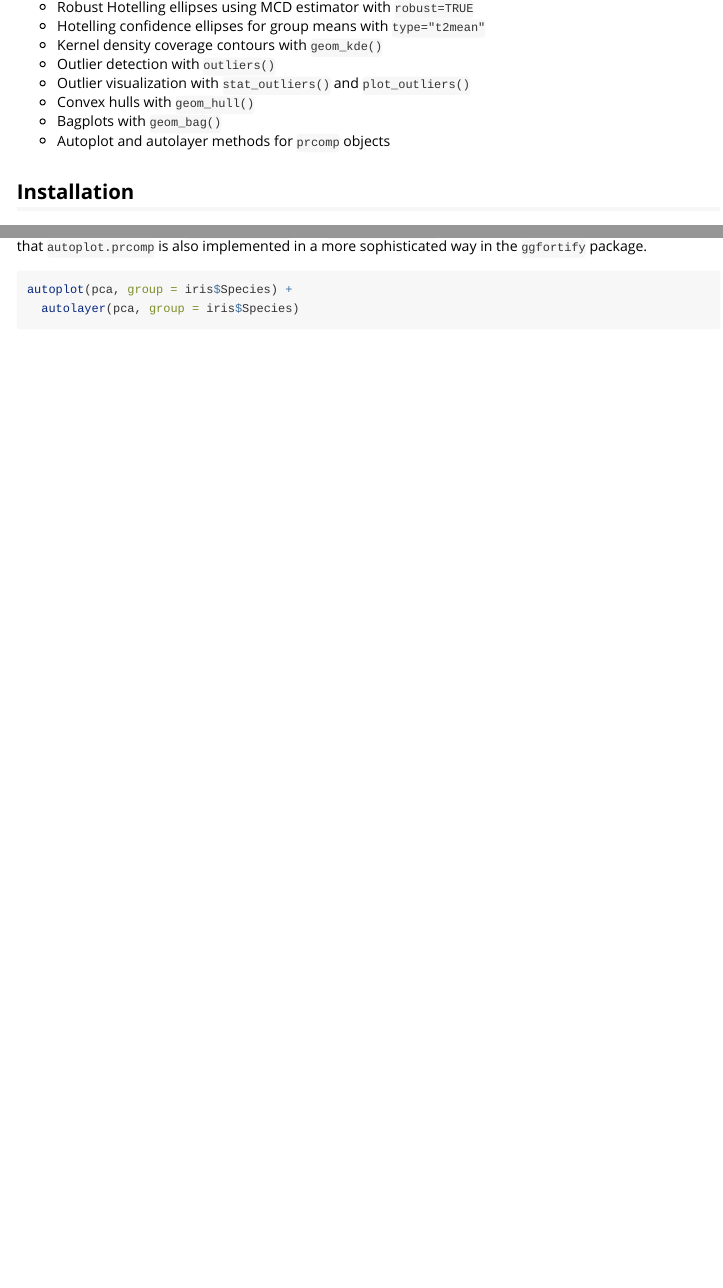
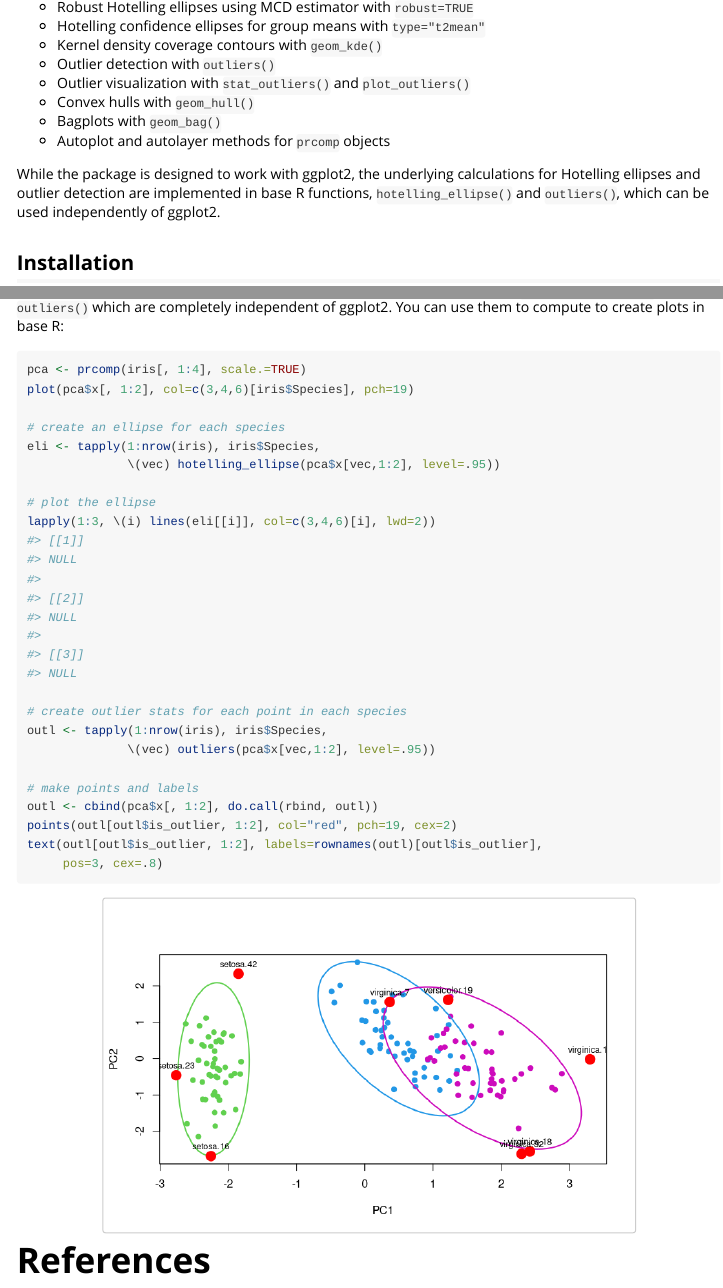
Before and after one commit to january3/gghotelling, an R Markdown document (vignettes/gghotelling.Rmd): the page in a window 1100 px wide, from 270 px down, and a second part further down, joined at a grey line. Rendered offline with R 4.5, knitr and Pandoc, with nearby package versions; code that draws random numbers runs with fixed seeds of ours; some code elsewhere in the file could not run offline.

Commit message:
updated docs

````diff
--- a/vignettes/gghotelling.Rmd
+++ b/vignettes/gghotelling.Rmd
@@ -49,6 +49,11 @@ Features:
  * Convex hulls with `geom_hull()`
  * Bagplots with `geom_bag()`
  * Autoplot and autolayer methods for `prcomp` objects
+
+While the package is designed to work with ggplot2, the underlying
+calculations for Hotelling ellipses and outlier detection are implemented
+in base R functions, `hotelling_ellipse()` and `outliers()`, which can be
+used independently of ggplot2.
 
 ## Installation
 
@@ -402 +410,33 @@ ellipses. I tried to make the usage convenient, simple and intuitive.
+functions, `hotelling_ellipse()` and `outliers()` which are completely
+independent of ggplot2. You can use them to compute to create plots in base
+R:
+
+
+```{r}
+pca <- prcomp(iris[, 1:4], scale.=TRUE)
+plot(pca$x[, 1:2], col=c(3,4,6)[iris$Species], pch=19)
+
+# create an ellipse for each species
+eli <- tapply(1:nrow(iris), iris$Species,
+              \(vec) hotelling_ellipse(pca$x[vec,1:2], level=.95))
+
+# plot the ellipse
+lapply(1:3, \(i) lines(eli[[i]], col=c(3,4,6)[i], lwd=2))
+
+# create outlier stats for each point in each species
+outl <- tapply(1:nrow(iris), iris$Species,
+              \(vec) outliers(pca$x[vec,1:2], level=.95))
+
+# make points and labels
+outl <- cbind(pca$x[, 1:2], do.call(rbind, outl))
+points(outl[outl$is_outlier, 1:2], col="red", pch=19, cex=2)
+text(outl[outl$is_outlier, 1:2], labels=rownames(outl)[outl$is_outlier],
+     pos=3, cex=.8)
+```
+
+
+
+
+
+
 # References
````
Also changed, not shown: R/convex_hull.R (+0 -1 lines), vignettes/gghotelling.Rmd (3 more changed lines).
